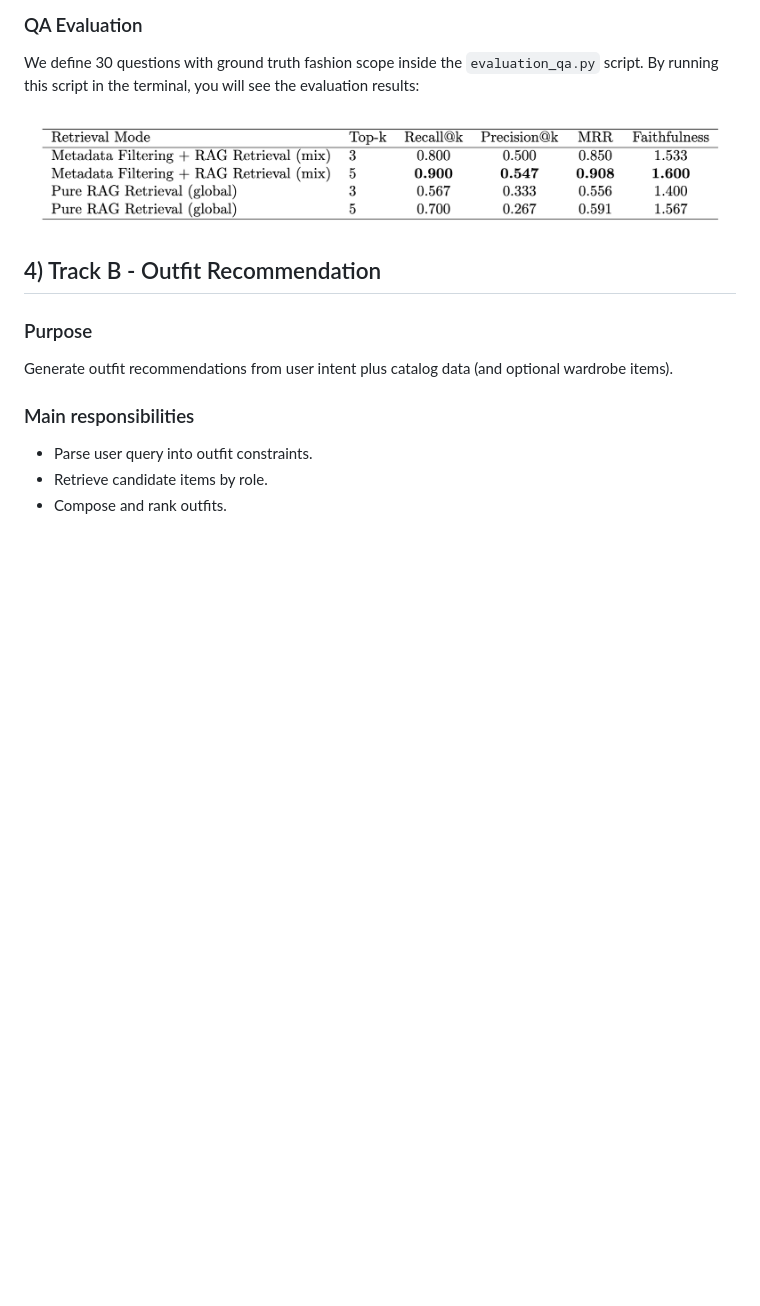
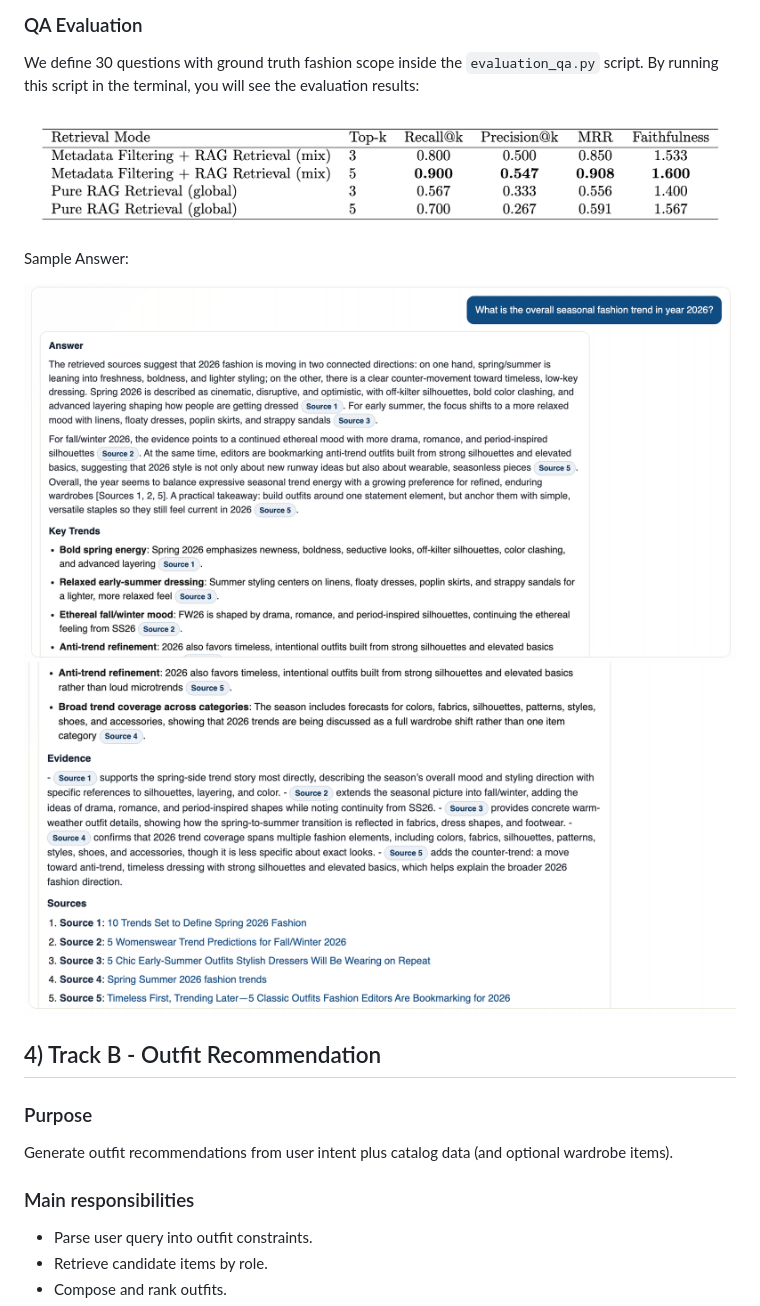
Before and after one commit to Zenpyhr/Fashion_Bot, a Markdown page: README.md, the part around the change. Drawn GitHub-style; blank space fills up the shorter version.

Commit message:
Update README with sample answer images
Added sample answer images to the README.

```diff
--- a/README.md
+++ b/README.md
@@ -150,6 +150,10 @@ We define 30 questions with ground truth fashion scope inside the `evaluation_qa
 
 ![QA Evaluation](qa_evaluation.png)
 
+Sample Answer:
+
+![QA answer](qa_sample1.png)
+![QA answer2](qa_sample2.png)
 
 
 ## 4) Track B - Outfit Recommendation
```
